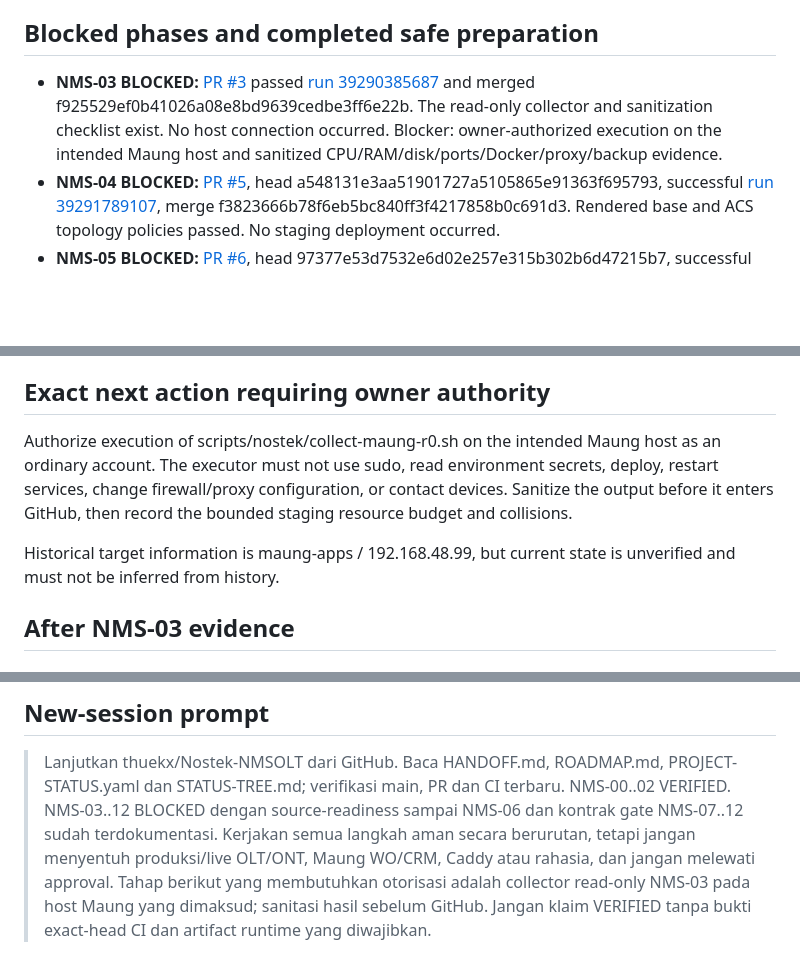
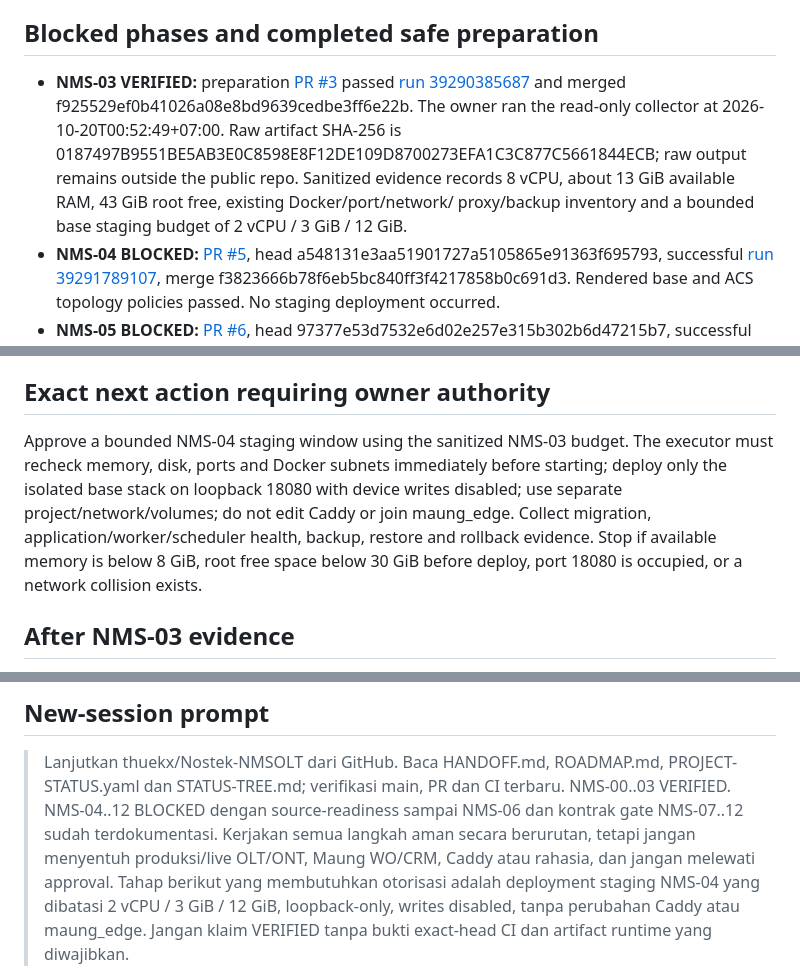
Before and after one commit to thuekx/Nostek-NMSOLT, a Markdown page: docs/nostek/HANDOFF.md, 3 parts joined by grey strips. Drawn GitHub-style; blank space fills up the shorter version.

Commit message:
docs: hand off from verified discovery to NMS-04 approval

```diff
--- a/docs/nostek/HANDOFF.md
+++ b/docs/nostek/HANDOFF.md
@@ -34,12 +34,15 @@ verification.
 
 ## Blocked phases and completed safe preparation
 
-- **NMS-03 BLOCKED:** [PR #3](https://github.com/thuekx/Nostek-NMSOLT/pull/3)
+- **NMS-03 VERIFIED:** preparation [PR #3](https://github.com/thuekx/Nostek-NMSOLT/pull/3)
   passed [run 39290385687](https://github.com/thuekx/Nostek-NMSOLT/actions/runs/39290385687)
-  and merged f925529ef0b41026a08e8bd9639cedbe3ff6e22b. The read-only
-  collector and sanitization checklist exist. No host connection occurred.
-  Blocker: owner-authorized execution on the intended Maung host and sanitized
-  CPU/RAM/disk/ports/Docker/proxy/backup evidence.
+  and merged f925529ef0b41026a08e8bd9639cedbe3ff6e22b. The owner ran the
+  read-only collector at 2026-10-20T00:52:49+07:00. Raw artifact SHA-256 is
+  0187497B9551BE5AB3E0C8598E8F12DE109D8700273EFA1C3C877C5661844ECB;
+  raw output remains outside the public repo. Sanitized evidence records 8 vCPU,
+  about 13 GiB available RAM, 43 GiB root free, existing Docker/port/network/
+  proxy/backup inventory and a bounded base staging budget of 2 vCPU / 3 GiB /
+  12 GiB.
 - **NMS-04 BLOCKED:** [PR #5](https://github.com/thuekx/Nostek-NMSOLT/pull/5),
   head a548131e3aa51901727a5105865e91363f695793, successful
   [run 39291789107](https://github.com/thuekx/Nostek-NMSOLT/actions/runs/39291789107),
@@ -69,14 +72,14 @@ verification.
 
 ## Exact next action requiring owner authority
 
-Authorize execution of scripts/nostek/collect-maung-r0.sh on the intended Maung
-host as an ordinary account. The executor must not use sudo, read environment
-secrets, deploy, restart services, change firewall/proxy configuration, or
-contact devices. Sanitize the output before it enters GitHub, then record the
-bounded staging resource budget and collisions.
-
-Historical target information is maung-apps / 192.168.48.99, but current state
-is unverified and must not be inferred from history.
+Approve a bounded NMS-04 staging window using the sanitized NMS-03 budget. The
+executor must recheck memory, disk, ports and Docker subnets immediately before
+starting; deploy only the isolated base stack on loopback 18080 with device
+writes disabled; use separate project/network/volumes; do not edit Caddy or join
+maung_edge. Collect migration, application/worker/scheduler health, backup,
+restore and rollback evidence. Stop if available memory is below 8 GiB, root free
+space below 30 GiB before deploy, port 18080 is occupied, or a network collision
+exists.
 
 ## After NMS-03 evidence
 
@@ -93,10 +96,10 @@ is unverified and must not be inferred from history.
 
 > Lanjutkan thuekx/Nostek-NMSOLT dari GitHub. Baca HANDOFF.md, ROADMAP.md,
 > PROJECT-STATUS.yaml dan STATUS-TREE.md; verifikasi main, PR dan CI terbaru.
-> NMS-00..02 VERIFIED. NMS-03..12 BLOCKED dengan source-readiness sampai NMS-06
+> NMS-00..03 VERIFIED. NMS-04..12 BLOCKED dengan source-readiness sampai NMS-06
 > dan kontrak gate NMS-07..12 sudah terdokumentasi. Kerjakan semua langkah aman
 > secara berurutan, tetapi jangan menyentuh produksi/live OLT/ONT, Maung WO/CRM,
 > Caddy atau rahasia, dan jangan melewati approval. Tahap berikut yang membutuhkan
-> otorisasi adalah collector read-only NMS-03 pada host Maung yang dimaksud;
-> sanitasi hasil sebelum GitHub. Jangan klaim VERIFIED tanpa bukti exact-head CI
+> otorisasi adalah deployment staging NMS-04 yang dibatasi 2 vCPU / 3 GiB /
+> 12 GiB, loopback-only, writes disabled, tanpa perubahan Caddy atau maung_edge. Jangan klaim VERIFIED tanpa bukti exact-head CI
 > dan artifact runtime yang diwajibkan.
```
